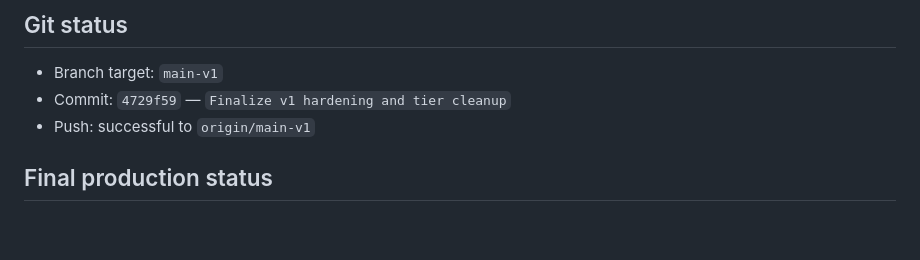
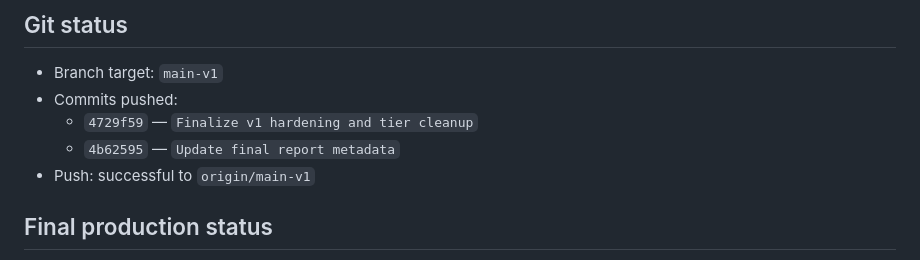
Before and after one commit to KpDaGreat1/DigiBioFi, a Markdown page: FINAL_REPORT.md, the part around the change. Rendered like a GitHub page; blank space fills up the shorter version.

Commit message:
Finalize report git history

```diff
--- a/FINAL_REPORT.md
+++ b/FINAL_REPORT.md
@@ -153,7 +153,9 @@
 
 ## Git status
 - Branch target: `main-v1`
-- Commit: `4729f59` — `Finalize v1 hardening and tier cleanup`
+- Commits pushed:
+  - `4729f59` — `Finalize v1 hardening and tier cleanup`
+  - `4b62595` — `Update final report metadata`
 - Push: successful to `origin/main-v1`
 
 ## Final production status
```
